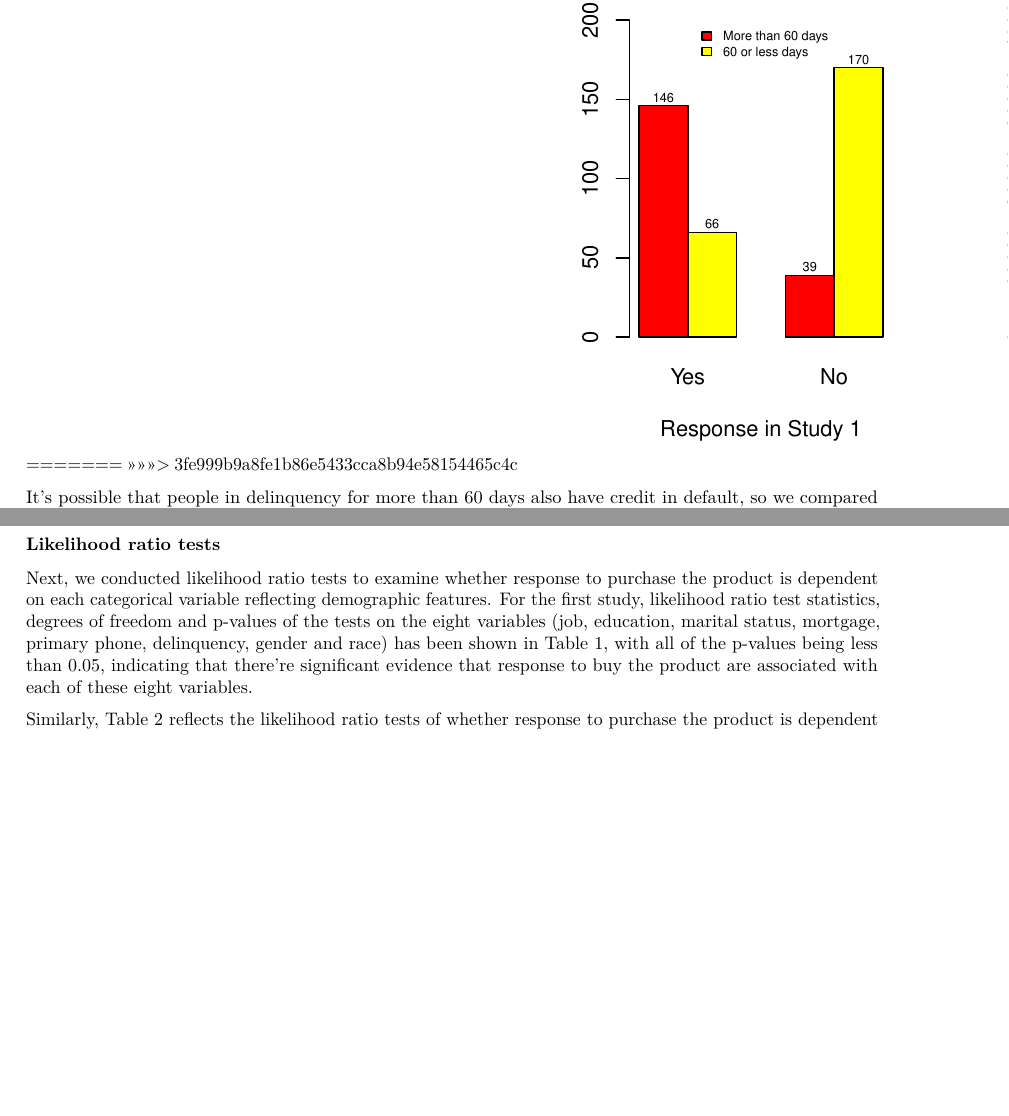
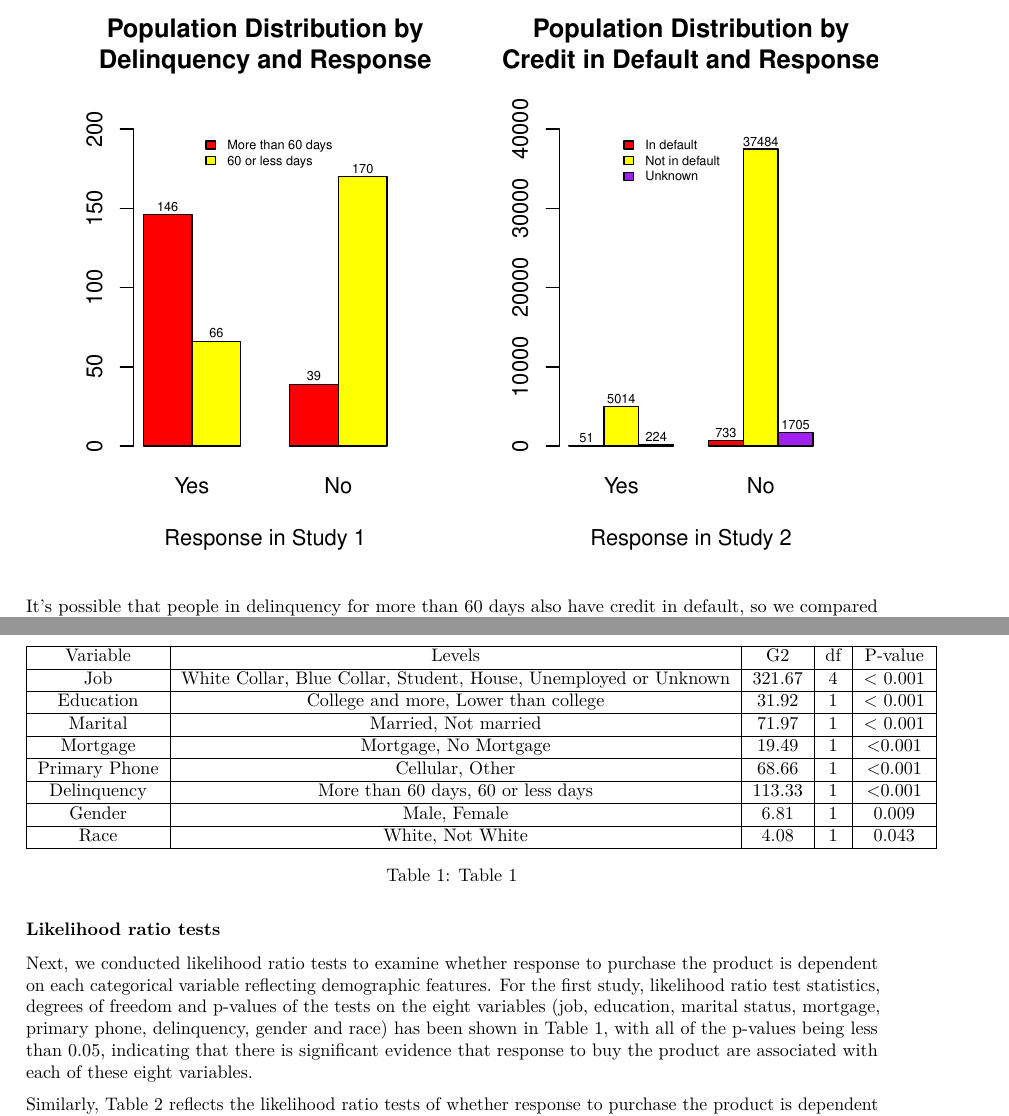
Before and after one commit to njmobley/Practicum-2, an R Markdown document (Compiled Technical Report.Rmd): two parts of pages 13 and 15 of 23 before the commit and two parts of pages 13 and 16 of 23 after it, joined at a grey line, cut at the place of the change, the shorter picture padded with empty space. Rendered offline with R 4.5, knitr and Pandoc, then LaTeX, with nearby package versions; code that draws random numbers runs with fixed seeds of ours.

Commit message:
added table 1

````diff
--- a/Compiled Technical Report.Rmd
+++ b/Compiled Technical Report.Rmd
@@ -280,4 +277,3 @@ With regard to the distribution of respondents use cell phone or not as their pr
->>>>>>> 3fe999b9a8fe1b86e5433cca8b94e58154465c4c
 ```{r}
 par(mfrow=c(1,2))
 delinquency_table = data.frame(Yes = c(146, 66), No = c(39, 170))
@@ -329,9 +325,30 @@ text(x, y = c(counts_loan[,1] + 800, counts_loan[,2] + 800), labels = c(counts_l
 
 In the second study, whether or not a respondent has personal loan is the only variable reflecing demographic features that haven't been looked into. Consistent with what we observed for the credit in default variable, the majority of the respondents are with no personal loan. Interestingly, regardless of having personal loan or not, they both tend to not buy the product, with similar probabilities.
 
+\newpage
+
 ### Likelihood ratio tests
 
-Next, we conducted likelihood ratio tests to examine whether response to purchase the product is dependent on each categorical variable reflecting demographic features. For the first study, likelihood ratio test statistics, degrees of freedom and p-values of the tests on the eight variables (job, education, marital status, mortgage, primary phone, delinquency, gender and race) has been shown in Table 1, with all of the p-values being less than 0.05, indicating that there're significant evidence that response to buy the product are associated with each of these eight variables.
+Next, we conducted likelihood ratio tests to examine whether response to purchase the product is dependent on each categorical variable reflecting demographic features. For the first study, likelihood ratio test statistics, degrees of freedom and p-values of the tests on the eight variables (job, education, marital status, mortgage, primary phone, delinquency, gender and race) has been shown in Table 1, with all of the p-values being less than 0.05, indicating that there is significant evidence that response to buy the product are associated with each of these eight variables.
+
+
+
+\begin{table}
+    \centering
+    \begin{tabular}{ |c | c | c | c | c |}
+    \hline
+        Variable & Levels & G2 & df & P-value \\ \hline
+        Job & White Collar, Blue Collar, Student, House, Unemployed or Unknown & 321.67 & 4 & < 0.001 \\ \hline
+        Education & College and more, Lower than college & 31.92 & 1 & < 0.001 \\ \hline
+        Marital & Married, Not married & 71.97 & 1 & < 0.001 \\ \hline
+        Mortgage & Mortgage, No Mortgage & 19.49 & 1 & <0.001 \\ \hline
+        Primary Phone & Cellular, Other & 68.66 & 1 & <0.001 \\ \hline
+        Delinquency & More than 60 days, 60 or less days & 113.33 & 1 & <0.001 \\ \hline
+        Gender & Male, Female & 6.81 & 1 & 0.009 \\ \hline
+        Race & White, Not White & 4.08 & 1 & 0.043 \\ \hline
+    \end{tabular}
+    \caption{Table 1}
+\end{table}
 
 
 
````
Also changed, not shown: Compiled Technical Report.Rmd (3 more changed lines), 1 other file.
